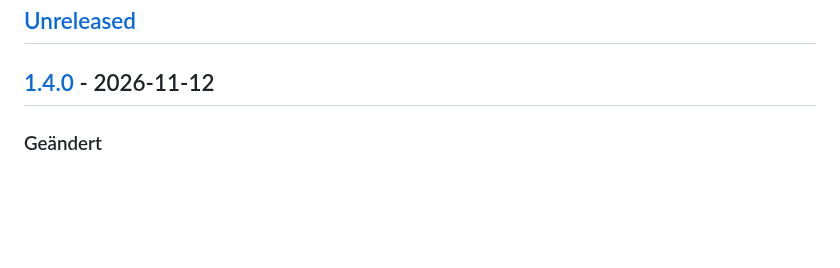
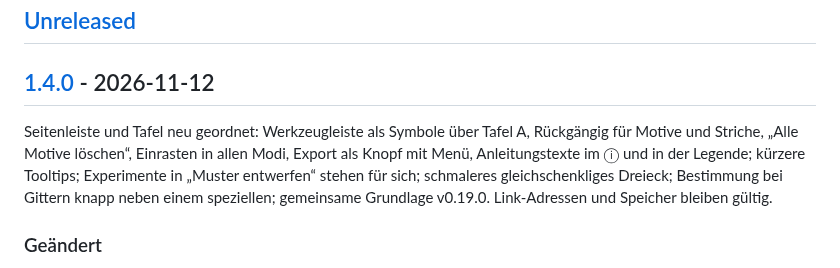
Before and after one commit to manganite/plane-groups, a Markdown page: CHANGELOG.md, the part around the change. Rendered like a GitHub page; blank space fills up the shorter version.

Commit message:
CHANGELOG 1.4.0: Kurzfassung
Co-Authored-By: Claude Opus 5.5 <noreply@anthropic.com>
Claude-Session: https://claude.ai/code/session_01L8SY95GoKtXCE3Ys5LQDGW

```diff
--- a/CHANGELOG.md
+++ b/CHANGELOG.md
@@ -7,6 +7,8 @@ Das Format folgt [Keep a Changelog](https://keepachangelog.com/de/1.1.0/), die V
 ## [Unreleased]
 
 ## [1.4.0] - 2026-11-12
+
+Seitenleiste und Tafel neu geordnet: Werkzeugleiste als Symbole über Tafel A, Rückgängig für Motive und Striche, „Alle Motive löschen“, Einrasten in allen Modi, Export als Knopf mit Menü, Anleitungstexte im ⓘ und in der Legende; kürzere Tooltips; Experimente in „Muster entwerfen“ stehen für sich; schmaleres gleichschenkliges Dreieck; Bestimmung bei Gittern knapp neben einem speziellen; gemeinsame Grundlage v0.19.0. Link-Adressen und Speicher bleiben gültig.
 
 ### Geändert
 
```
